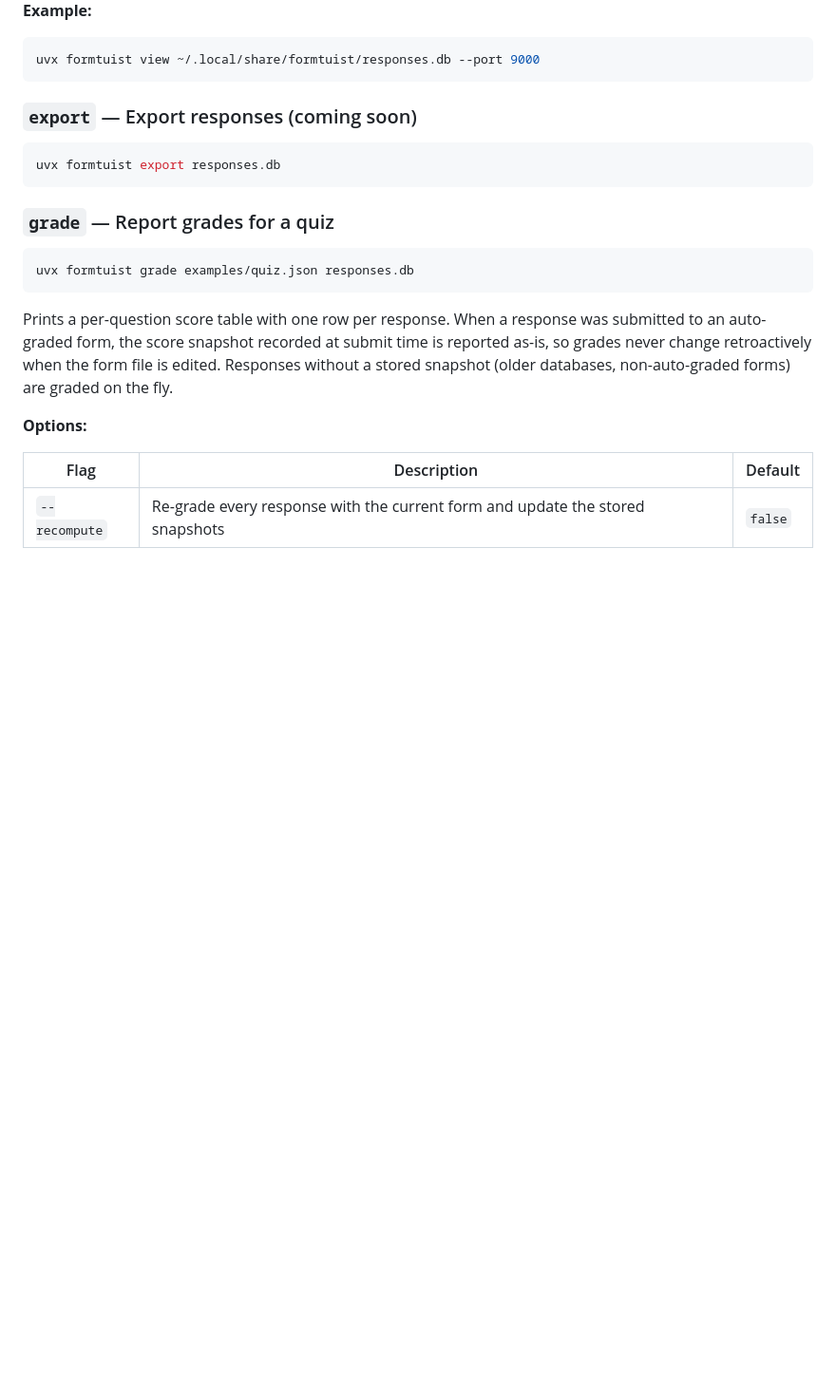
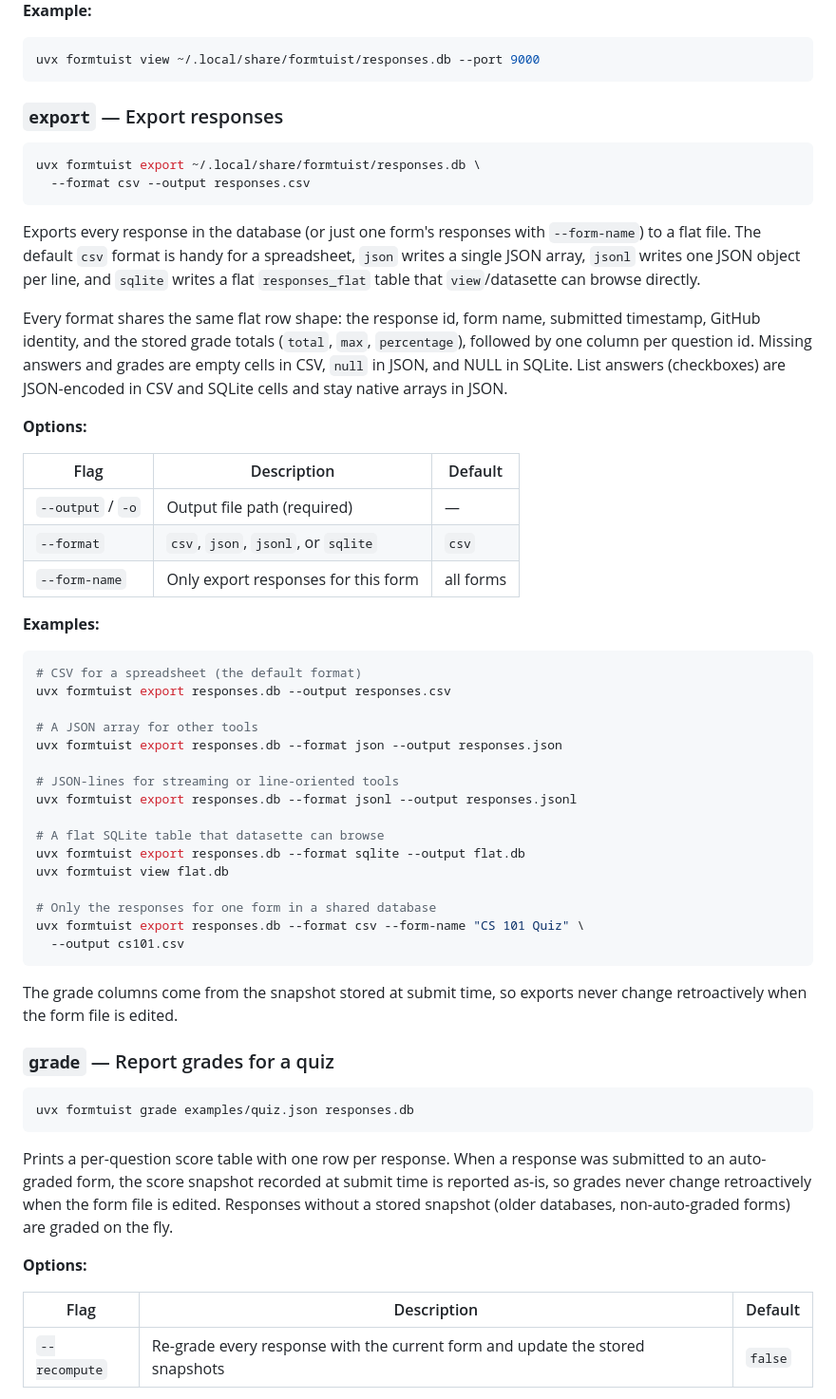
Before and after one commit to formtuist/formtuist, a Markdown page: README.md, the part around one of its changes. Shown at 95% size. Drawn GitHub-style; blank space fills up the shorter version.

````diff
--- a/README.md
+++ b/README.md
@@ -163,11 +193,57 @@ query responses in your browser.
 uvx formtuist view ~/.local/share/formtuist/responses.db --port 9000
 ```
 
-### `export` — Export responses (coming soon)
+### `export` — Export responses
 
 ```bash
-uvx formtuist export responses.db
+uvx formtuist export ~/.local/share/formtuist/responses.db \
+  --format csv --output responses.csv
 ```
+
+Exports every response in the database (or just one form's responses with
+`--form-name`) to a flat file. The default `csv` format is handy for a
+spreadsheet, `json` writes a single JSON array, `jsonl` writes one JSON
+object per line, and `sqlite` writes a flat `responses_flat` table that
+`view`/datasette can browse directly.
+
+Every format shares the same flat row shape: the response id, form name,
+submitted timestamp, GitHub identity, and the stored grade totals (`total`,
+`max`, `percentage`), followed by one column per question id. Missing
+answers and grades are empty cells in CSV, `null` in JSON, and NULL in
+SQLite. List answers (checkboxes) are JSON-encoded in CSV and SQLite cells
+and stay native arrays in JSON.
+
+**Options:**
+
+| Flag | Description | Default |
+|---|---|---|
+| `--output` / `-o` | Output file path (required) | — |
+| `--format` | `csv`, `json`, `jsonl`, or `sqlite` | `csv` |
+| `--form-name` | Only export responses for this form | all forms |
+
+**Examples:**
+
+```bash
+# CSV for a spreadsheet (the default format)
+uvx formtuist export responses.db --output responses.csv
+
+# A JSON array for other tools
+uvx formtuist export responses.db --format json --output responses.json
+
+# JSON-lines for streaming or line-oriented tools
+uvx formtuist export responses.db --format jsonl --output responses.jsonl
+
+# A flat SQLite table that datasette can browse
+uvx formtuist export responses.db --format sqlite --output flat.db
+uvx formtuist view flat.db
+
+# Only the responses for one form in a shared database
+uvx formtuist export responses.db --format csv --form-name "CS 101 Quiz" \
+  --output cs101.csv
+```
+
+The grade columns come from the snapshot stored at submit time, so exports
+never change retroactively when the form file is edited.
 
 ### `grade` — Report grades for a quiz
 
````
Also changed, not shown: other parts of README.md (+30 -0 lines).
